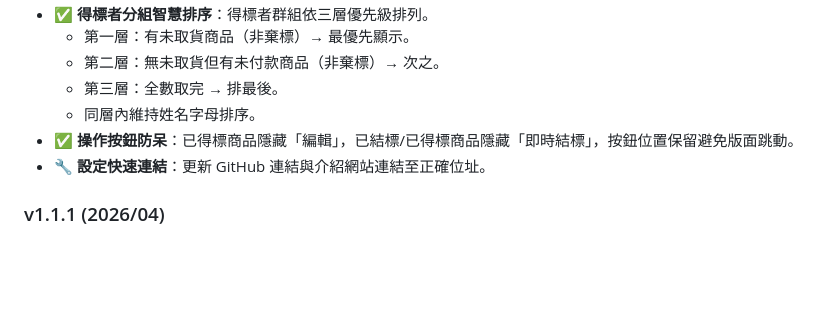
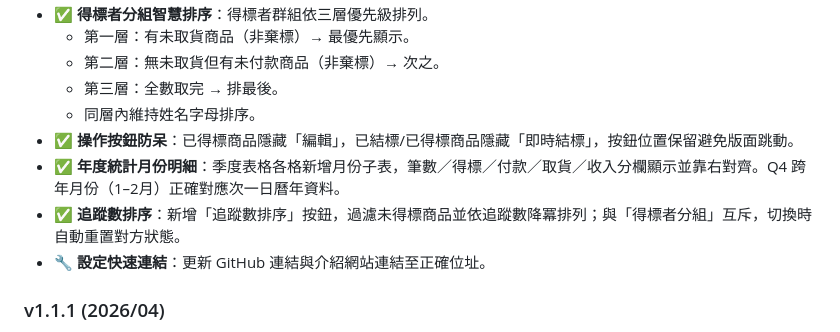
Before and after one commit to AnimeggUnity/furniture-standalone, a Markdown page: README.md, the part around the change. Drawn GitHub-style; blank space fills up the shorter version.

Commit message:
docs: 更新 README v1.1.4，新增月份明細與追蹤數排序說明
Co-Authored-By: Claude Sonnet 4.6 <noreply@anthropic.com>

```diff
--- a/README.md
+++ b/README.md
@@ -189,6 +189,8 @@ setTimeout('fn()', 1000);       // ❌
   - 第三層：全數取完 → 排最後。
   - 同層內維持姓名字母排序。
 - ✅ **操作按鈕防呆**：已得標商品隱藏「編輯」，已結標/已得標商品隱藏「即時結標」，按鈕位置保留避免版面跳動。
+- ✅ **年度統計月份明細**：季度表格各格新增月份子表，筆數／得標／付款／取貨／收入分欄顯示並靠右對齊。Q4 跨年月份（1–2月）正確對應次一日曆年資料。
+- ✅ **追蹤數排序**：新增「追蹤數排序」按鈕，過濾未得標商品並依追蹤數降冪排列；與「得標者分組」互斥，切換時自動重置對方狀態。
 - 🔧 **設定快速連結**：更新 GitHub 連結與介紹網站連結至正確位址。
 
 ### v1.1.1 (2026/04)
```
